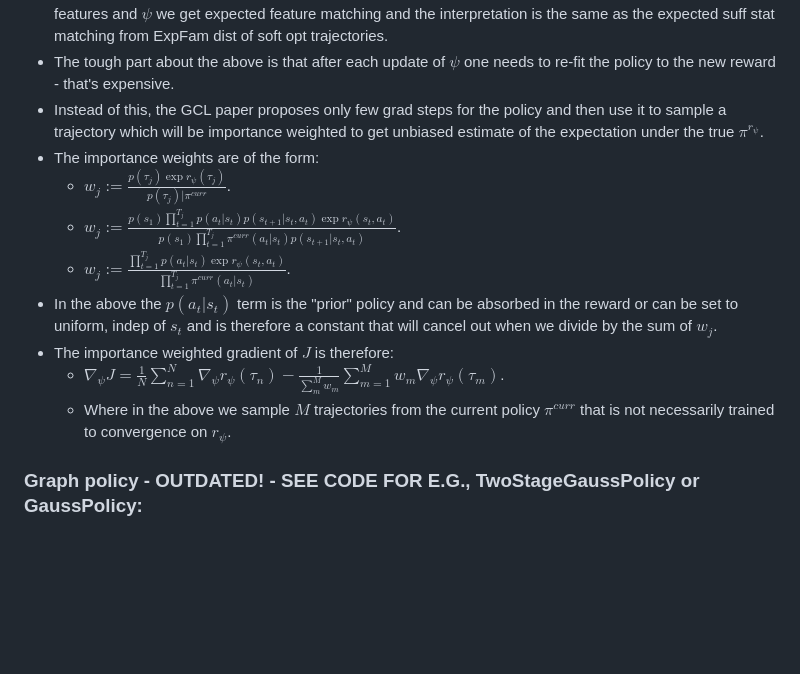
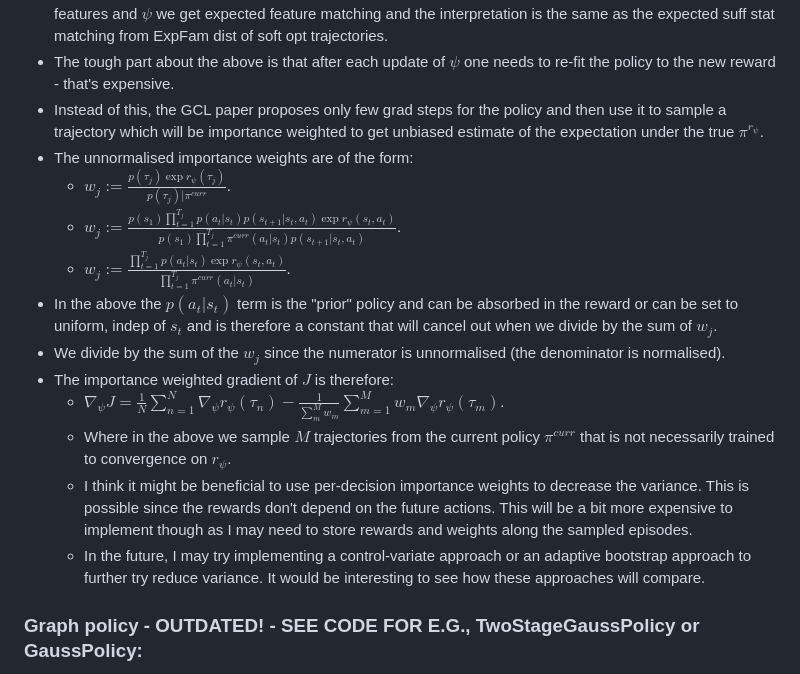
Before and after one commit to mariovas3/irl-on-graphs, a Markdown page: README.md, the part around the change. Rendered like a GitHub page; blank space fills up the shorter version.

Commit message:
some docs added to README

```diff
--- a/README.md
+++ b/README.md
@@ -33,14 +33,17 @@
 * Setting the above grad to $0$ leads to expected reward grads matching. If the reward func is dot product of features and $\psi$ we get expected feature matching and the interpretation is the same as the expected suff stat matching from ExpFam dist of soft opt trajectories.
 * The tough part about the above is that after each update of $\psi$ one needs to re-fit the policy to the new reward - that's expensive.
 * Instead of this, the GCL paper proposes only few grad steps for the policy and then use it to sample a trajectory which will be importance weighted to get unbiased estimate of the expectation under the true $\pi^{r_{\psi}}$.
-* The importance weights are of the form:
+* The unnormalised importance weights are of the form:
     * $w_j:=\frac{p(\tau_j)\exp r_{\psi}(\tau_j)}{p(\tau_j)|\pi^{curr}}$.
     * $w_j:=\frac{p(s_1)\prod_{t=1}^{T_j}p(a_t|s_t)p(s_{t+1}|s_t, a_t)\exp r_{\psi}(s_t, a_t)}{p(s_1)\prod_{t=1}^{T_j}\pi^{curr}(a_t|s_t)p(s_{t+1}|s_t, a_t)}$.
     * $w_j:=\frac{\prod_{t=1}^{T_j}p(a_t|s_t)\exp r_{\psi}(s_t, a_t)}{\prod_{t=1}^{T_j}\pi^{curr}(a_t|s_t)}$.
 * In the above the $p(a_t|s_t)$ term is the "prior" policy and can be absorbed in the reward or can be set to uniform, indep of $s_t$ and is therefore a constant that will cancel out when we divide by the sum of $w_j$.
+* We divide by the sum of the $w_j$ since the numerator is unnormalised (the denominator is normalised).
 * The importance weighted gradient of $J$ is therefore:
     * $\nabla_{\psi}J=\frac{1}{N}\sum_{n=1}^N\nabla_{\psi}r_{\psi}(\tau_n) -\frac{1}{\sum_m^M w_m}\sum_{m=1}^{M}w_m\nabla_{\psi}r_{\psi}(\tau_m)$.
     * Where in the above we sample $M$ trajectories from the current policy $\pi^{curr}$ that is not necessarily trained to convergence on $r_{\psi}$.
+    * I think it might be beneficial to use per-decision importance weights to decrease the variance. This is possible since the rewards don't depend on the future actions. This will be a bit more expensive to implement though as I may need to store rewards and weights along the sampled episodes.
+    * In the future, I may try implementing a control-variate approach or an adaptive bootstrap approach to further try reduce variance. It would be interesting to see how these approaches will compare.
 
 ### Graph policy - OUTDATED! - SEE CODE FOR E.G., TwoStageGaussPolicy or GaussPolicy:
 * Stochastic policy $\pi(a|graph)$ that samples vector $a$ and finds 1-NN in gnn embedding space (KDTree implementation). Then calculate cos distance with other node GNN embeddings and concat this vector to GNN embeddings and do another MLP that maps $NN^{(2)}: \mathbb{R}^{emb\_dim+1}\rightarrow \mathbb{R}$ and take softmax to spit out a node index to connect to:
```
